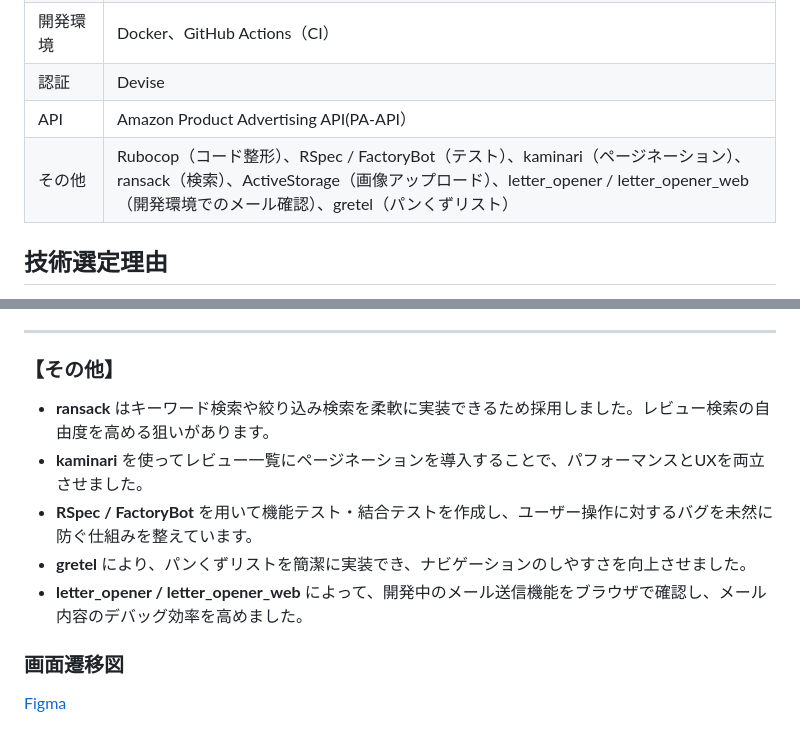
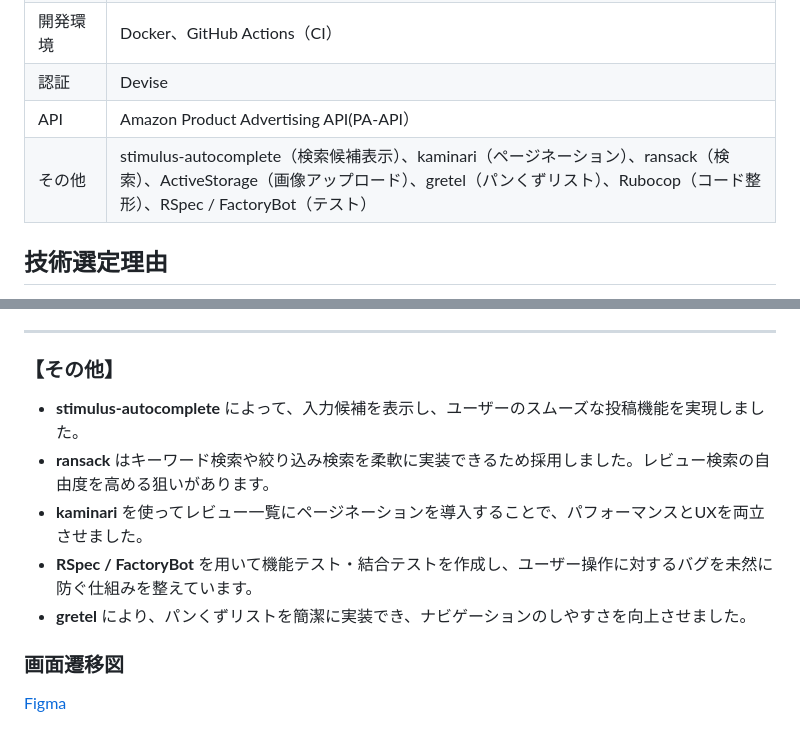
Before and after one commit to taka292/minire, a Markdown page: README.md, 2 parts joined by grey strips. GitHub-like rendering.

Commit message:
stimulus-autocompleteの記載を追加

```diff
--- a/README.md
+++ b/README.md
@@ -231,7 +231,7 @@ https://github.com/user-attachments/assets/6f87b749-668d-4b16-898b-d2f8877e5cb0
 | 開発環境 | Docker、GitHub Actions（CI）  |
 | 認証 | Devise |
 | API | Amazon Product Advertising API(PA-API） |
-| その他 | Rubocop（コード整形）、RSpec / FactoryBot（テスト）、kaminari（ページネーション）、ransack（検索）、ActiveStorage（画像アップロード）、letter_opener / letter_opener_web（開発環境でのメール確認）、gretel（パンくずリスト） |
+| その他 | stimulus-autocomplete（検索候補表示）、kaminari（ページネーション）、ransack（検索）、ActiveStorage（画像アップロード）、gretel（パンくずリスト）、Rubocop（コード整形）、RSpec / FactoryBot（テスト） |
 
 ## 技術選定理由
 
@@ -293,11 +293,12 @@ Dockerを導入することで、ローカル環境を手軽に構築できる
 
 ### 【その他】
 
+- **stimulus-autocomplete** によって、入力候補を表示し、ユーザーのスムーズな投稿機能を実現しました。
 - **ransack** はキーワード検索や絞り込み検索を柔軟に実装できるため採用しました。レビュー検索の自由度を高める狙いがあります。
 - **kaminari** を使ってレビュー一覧にページネーションを導入することで、パフォーマンスとUXを両立させました。
 - **RSpec / FactoryBot** を用いて機能テスト・結合テストを作成し、ユーザー操作に対するバグを未然に防ぐ仕組みを整えています。
 - **gretel** により、パンくずリストを簡潔に実装でき、ナビゲーションのしやすさを向上させました。
-- **letter_opener / letter_opener_web** によって、開発中のメール送信機能をブラウザで確認し、メール内容のデバッグ効率を高めました。
+
 
 ### 画面遷移図
 [Figma](https://www.figma.com/design/rGVi89qGF02sY6Ht7tkSOW/minia%E7%94%BB%E9%9D%A2%E9%81%B7%E7%A7%BB%E5%9B%B3?node-id=0-1&t=dep5IccCoAIknCke-1)
```
